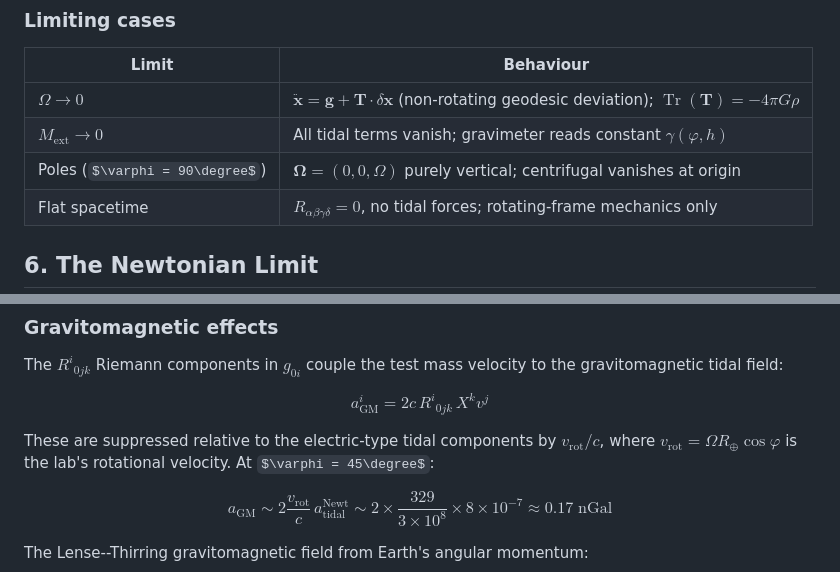
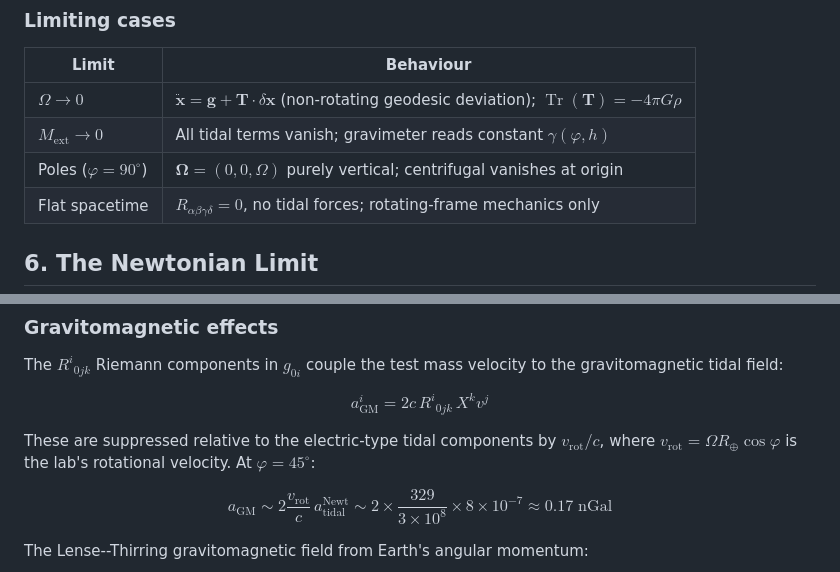
Before and after one commit to hyperion-git/pytheas, a Markdown page: doc/theory.md, 2 parts joined by grey strips. GitHub-like rendering; some formulas as TeX source.

```diff
--- a/doc/theory.md
+++ b/doc/theory.md
@@ -239,7 +239,7 @@ manifestly traceless ($-1-1+2=0$), reflecting the quadrupolar stretching-compres
 |-------|-----------|
 | $\Omega \to 0$ | $\ddot{\mathbf{x}} = \mathbf{g} + \mathbf{T}\cdot\delta\mathbf{x}$ (non-rotating geodesic deviation); $\operatorname{Tr}(\mathbf{T}) = -4\pi G\rho$ |
 | $M_\text{ext} \to 0$ | All tidal terms vanish; gravimeter reads constant $\gamma(\varphi,h)$ |
-| Poles ($\varphi = 90\degree$) | $\boldsymbol{\Omega} = (0,0,\Omega)$ purely vertical; centrifugal vanishes at origin |
+| Poles ($\varphi = 90^\circ$) | $\boldsymbol{\Omega} = (0,0,\Omega)$ purely vertical; centrifugal vanishes at origin |
 | Flat spacetime | $R_{\alpha\beta\gamma\delta} = 0$, no tidal forces; rotating-frame mechanics only |
 
 
@@ -354,7 +354,7 @@ The $R^i{}_{0jk}$ Riemann components in $g_{0i}$ couple the test mass velocity t
 
 $$a^i_\text{GM} = 2c\,R^i{}_{0jk}\,X^k v^j \tag{8.1}$$
 
-These are suppressed relative to the electric-type tidal components by $v_\text{rot}/c$, where $v_\text{rot} = \Omega R_\oplus\cos\varphi$ is the lab's rotational velocity.  At $\varphi = 45\degree$:
+These are suppressed relative to the electric-type tidal components by $v_\text{rot}/c$, where $v_\text{rot} = \Omega R_\oplus\cos\varphi$ is the lab's rotational velocity.  At $\varphi = 45^\circ$:
 
 $$a_\text{GM} \sim 2\frac{v_\text{rot}}{c}\,a^\text{Newt}_\text{tidal} \sim 2 \times \frac{329}{3\times10^8}\times 8\times10^{-7} \approx 0.17\;\text{nGal}  \tag{8.2}$$
 
```
Also changed, not shown: doc/implementation.md (+7 -7 lines), doc/tutorial.md (+3 -3 lines).
